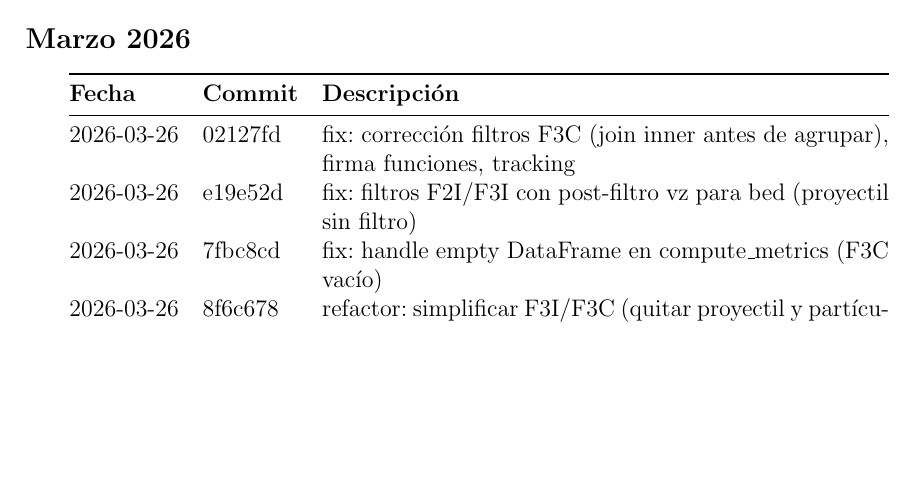
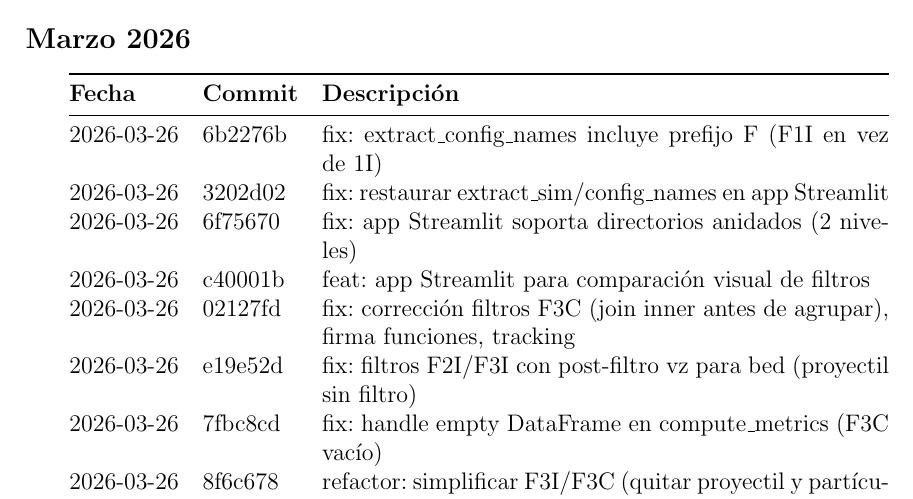
Before and after one commit to FabriTape/Tesis, a LaTeX document (linea_temporal.tex): part of page 1 of 6, cut so that both start at the same text, the shorter picture padded with empty space. Compiled offline with pdfLaTeX.

Commit message:
docs: agregar commits de Streamlit app al timeline

```diff
--- a/linea_temporal.tex
+++ b/linea_temporal.tex
@@ -28,6 +28,10 @@
 	\toprule
 	\textbf{Fecha} & \textbf{Commit} & \textbf{Descripción}                                                                 \\
 	\midrule
+	2026-03-26     & 6b2276b         & fix: extract\_config\_names incluye prefijo F (F1I en vez de 1I)                     \\
+	2026-03-26     & 3202d02         & fix: restaurar extract\_sim/config\_names en app Streamlit                           \\
+	2026-03-26     & 6f75670         & fix: app Streamlit soporta directorios anidados (2 niveles)                          \\
+	2026-03-26     & c40001b         & feat: app Streamlit para comparación visual de filtros                               \\
 	2026-03-26     & 02127fd         & fix: corrección filtros F3C (join inner antes de agrupar), firma funciones, tracking \\
 	2026-03-26     & e19e52d         & fix: filtros F2I/F3I con post-filtro vz para bed (proyectil sin filtro)              \\
 	2026-03-26     & 7fbc8cd         & fix: handle empty DataFrame en compute\_metrics (F3C vacío)                          \\
```
